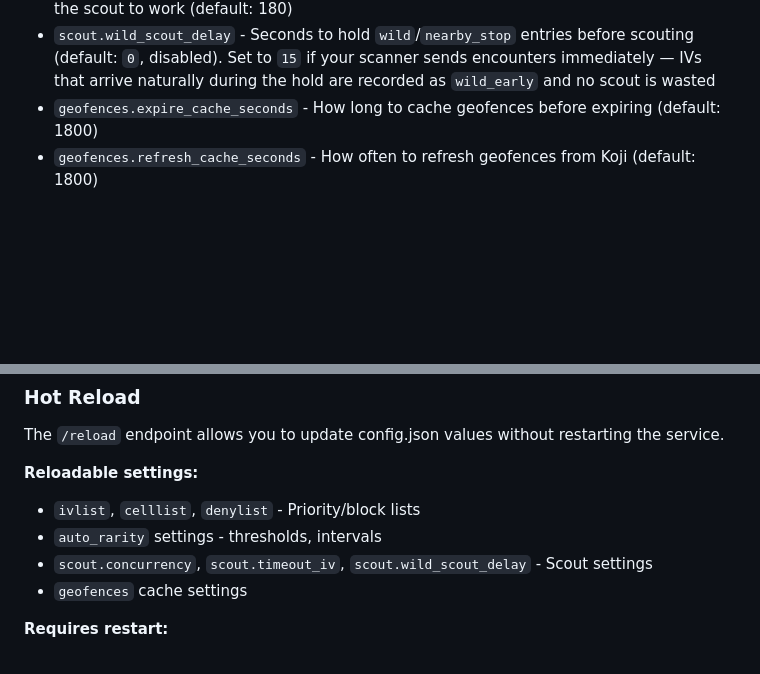
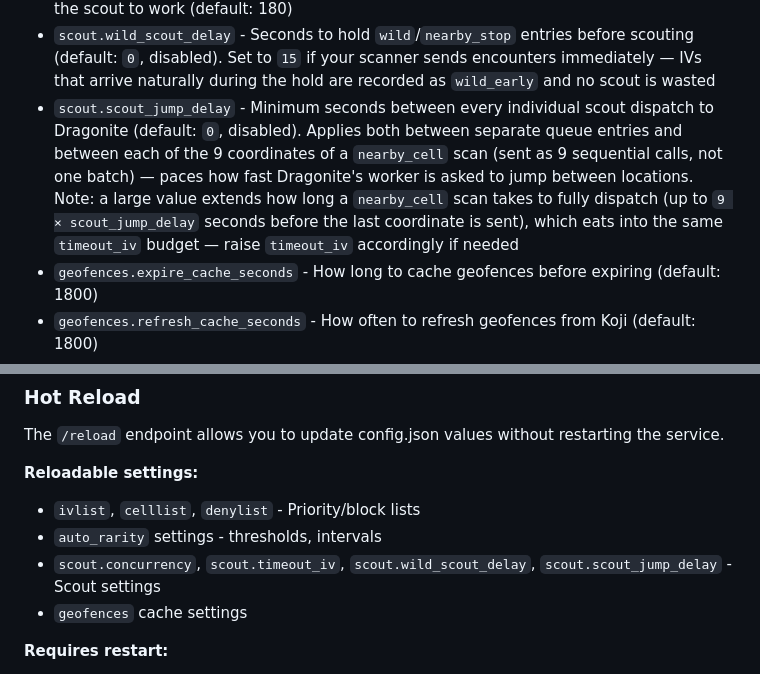
Before and after one commit to HugoDataAnalyst/lazyIVQueue, a Markdown page: README.md, 2 parts joined by grey strips. Drawn GitHub-style; blank space fills up the shorter version.

Commit message:
CHORE: update README with scout_jump_delay.

```diff
--- a/README.md
+++ b/README.md
@@ -86,6 +86,7 @@ headers = ["HeaderName: Value"]
 - `scout.concurrency` - Max concurrent scout requests - Should match the number of scouts you have set in Dragonite
 - `scout.timeout_iv` - Seconds to wait for IV data before removing from queue - Liberating the scout to work (default: 180)
 - `scout.wild_scout_delay` - Seconds to hold `wild`/`nearby_stop` entries before scouting (default: `0`, disabled). Set to `15` if your scanner sends encounters immediately — IVs that arrive naturally during the hold are recorded as `wild_early` and no scout is wasted
+- `scout.scout_jump_delay` - Minimum seconds between every individual scout dispatch to Dragonite (default: `0`, disabled). Applies both between separate queue entries and between each of the 9 coordinates of a `nearby_cell` scan (sent as 9 sequential calls, not one batch) — paces how fast Dragonite's worker is asked to jump between locations. Note: a large value extends how long a `nearby_cell` scan takes to fully dispatch (up to `9 × scout_jump_delay` seconds before the last coordinate is sent), which eats into the same `timeout_iv` budget — raise `timeout_iv` accordingly if needed
 - `geofences.expire_cache_seconds` - How long to cache geofences before expiring (default: 1800)
 - `geofences.refresh_cache_seconds` - How often to refresh geofences from Koji (default: 1800)
 - `auto_rarity` - Dynamic rarity settings (when `AUTO_RARITY=TRUE`):
@@ -174,7 +175,7 @@ The `/reload` endpoint allows you to update config.json values without restartin
 **Reloadable settings:**
 - `ivlist`, `celllist`, `denylist` - Priority/block lists
 - `auto_rarity` settings - thresholds, intervals
-- `scout.concurrency`, `scout.timeout_iv`, `scout.wild_scout_delay` - Scout settings
+- `scout.concurrency`, `scout.timeout_iv`, `scout.wild_scout_delay`, `scout.scout_jump_delay` - Scout settings
 - `geofences` cache settings
 
 **Requires restart:**
```
